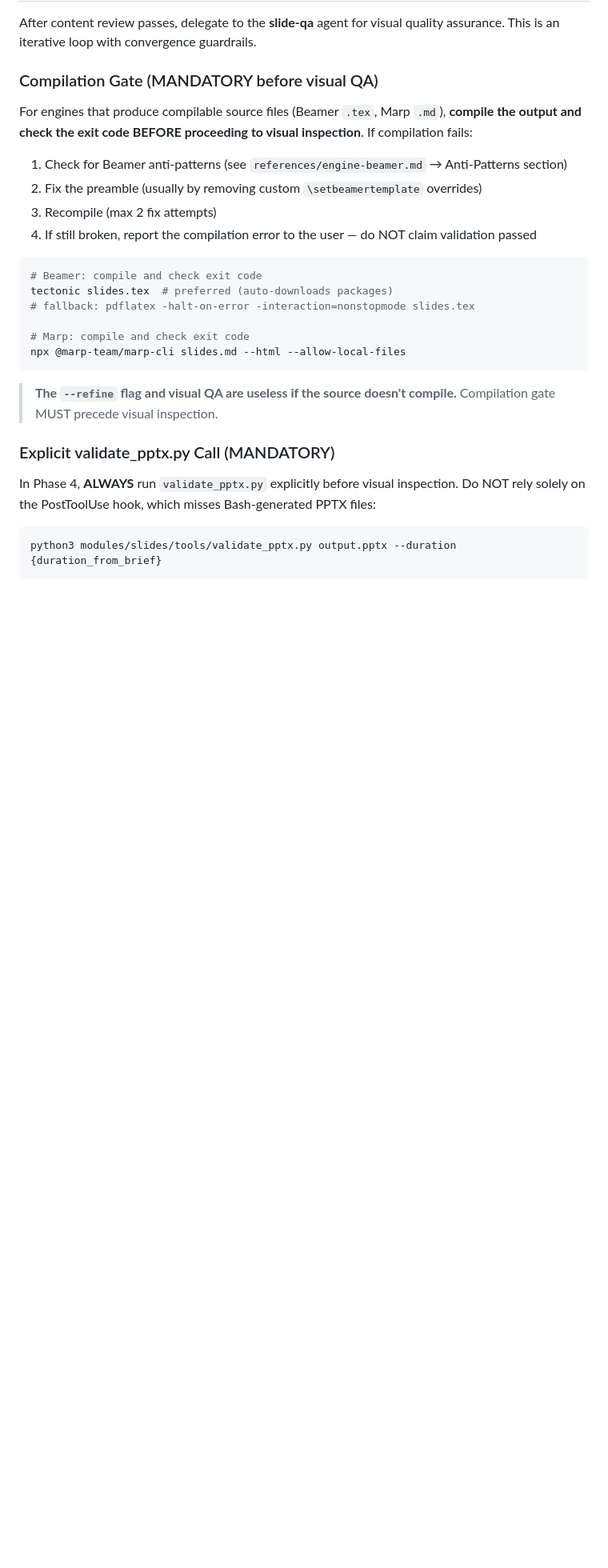
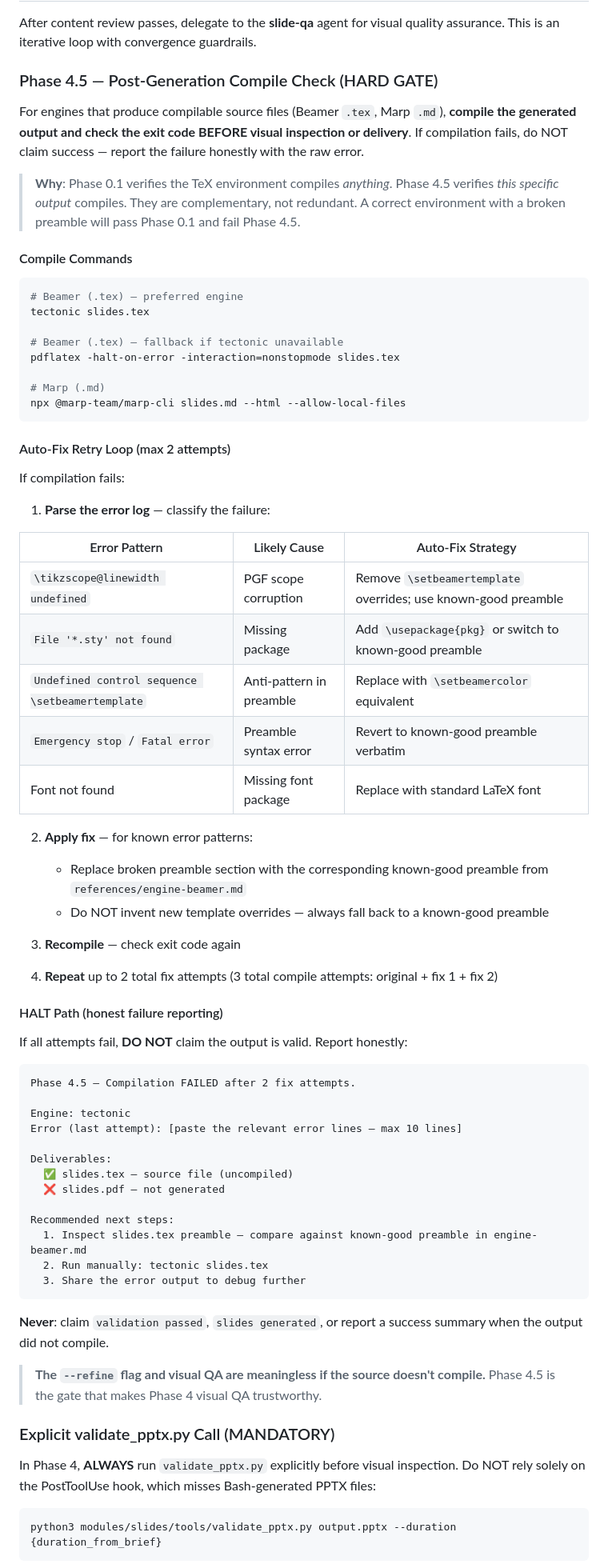
Before and after one commit to rooftop-Owl/slideaway, a Markdown page: skills/slide-generation/SKILL.md, the part around one of its changes. Shown at 80% size. Drawn GitHub-style; blank space fills up the shorter version.

Commit message:
feat: Phase 4.5 post-generation compile check with retry loop and honest HALT path (closes #3)

````diff
--- a/skills/slide-generation/SKILL.md
+++ b/skills/slide-generation/SKILL.md
@@ -477,25 +487,70 @@ task(
 
 After content review passes, delegate to the **slide-qa** agent for visual quality assurance. This is an iterative loop with convergence guardrails.
 
-### Compilation Gate (MANDATORY before visual QA)
+### Phase 4.5 — Post-Generation Compile Check (HARD GATE)
 
-For engines that produce compilable source files (Beamer `.tex`, Marp `.md`), **compile the output and check the exit code BEFORE proceeding to visual inspection**. If compilation fails:
+For engines that produce compilable source files (Beamer `.tex`, Marp `.md`), **compile the generated output and check the exit code BEFORE visual inspection or delivery**. If compilation fails, do NOT claim success — report the failure honestly with the raw error.
 
-1. Check for Beamer anti-patterns (see `references/engine-beamer.md` → Anti-Patterns section)
-2. Fix the preamble (usually by removing custom `\setbeamertemplate` overrides)
-3. Recompile (max 2 fix attempts)
-4. If still broken, report the compilation error to the user — do NOT claim validation passed
+> **Why**: Phase 0.1 verifies the TeX environment compiles *anything*. Phase 4.5 verifies *this specific output* compiles. They are complementary, not redundant. A correct environment with a broken preamble will pass Phase 0.1 and fail Phase 4.5.
+
+#### Compile Commands
 
 ```bash
-# Beamer: compile and check exit code
-tectonic slides.tex  # preferred (auto-downloads packages)
-# fallback: pdflatex -halt-on-error -interaction=nonstopmode slides.tex
+# Beamer (.tex) — preferred engine
+tectonic slides.tex
 
-# Marp: compile and check exit code
+# Beamer (.tex) — fallback if tectonic unavailable
+pdflatex -halt-on-error -interaction=nonstopmode slides.tex
+
+# Marp (.md)
 npx @marp-team/marp-cli slides.md --html --allow-local-files
 ```
 
-> **The `--refine` flag and visual QA are useless if the source doesn't compile.** Compilation gate MUST precede visual inspection.
+#### Auto-Fix Retry Loop (max 2 attempts)
+
+If compilation fails:
+
+1. **Parse the error log** — classify the failure:
+
+| Error Pattern | Likely Cause | Auto-Fix Strategy |
+|---------------|-------------|-------------------|
+| `\tikzscope@linewidth undefined` | PGF scope corruption | Remove `\setbeamertemplate` overrides; use known-good preamble |
+| `File '*.sty' not found` | Missing package | Add `\usepackage{pkg}` or switch to known-good preamble |
+| `Undefined control sequence \setbeamertemplate` | Anti-pattern in preamble | Replace with `\setbeamercolor` equivalent |
+| `Emergency stop` / `Fatal error` | Preamble syntax error | Revert to known-good preamble verbatim |
+| Font not found | Missing font package | Replace with standard LaTeX font |
+
+2. **Apply fix** — for known error patterns:
+   - Replace broken preamble section with the corresponding known-good preamble from `references/engine-beamer.md`
+   - Do NOT invent new template overrides — always fall back to a known-good preamble
+
+3. **Recompile** — check exit code again
+
+4. **Repeat** up to 2 total fix attempts (3 total compile attempts: original + fix 1 + fix 2)
+
+#### HALT Path (honest failure reporting)
+
+If all attempts fail, **DO NOT** claim the output is valid. Report honestly:
+
+```
+Phase 4.5 — Compilation FAILED after 2 fix attempts.
+
+Engine: tectonic
+Error (last attempt): [paste the relevant error lines — max 10 lines]
+
+Deliverables:
+  ✅ slides.tex — source file (uncompiled)
+  ❌ slides.pdf — not generated
+
+Recommended next steps:
+  1. Inspect slides.tex preamble — compare against known-good preamble in engine-beamer.md
+  2. Run manually: tectonic slides.tex
+  3. Share the error output to debug further
+```
+
+**Never**: claim `validation passed`, `slides generated`, or report a success summary when the output did not compile.
+
+> **The `--refine` flag and visual QA are meaningless if the source doesn't compile.** Phase 4.5 is the gate that makes Phase 4 visual QA trustworthy.
 
 ### Explicit validate_pptx.py Call (MANDATORY)
 
````
Also changed, not shown: other parts of skills/slide-generation/SKILL.md (+10 -0 lines).
